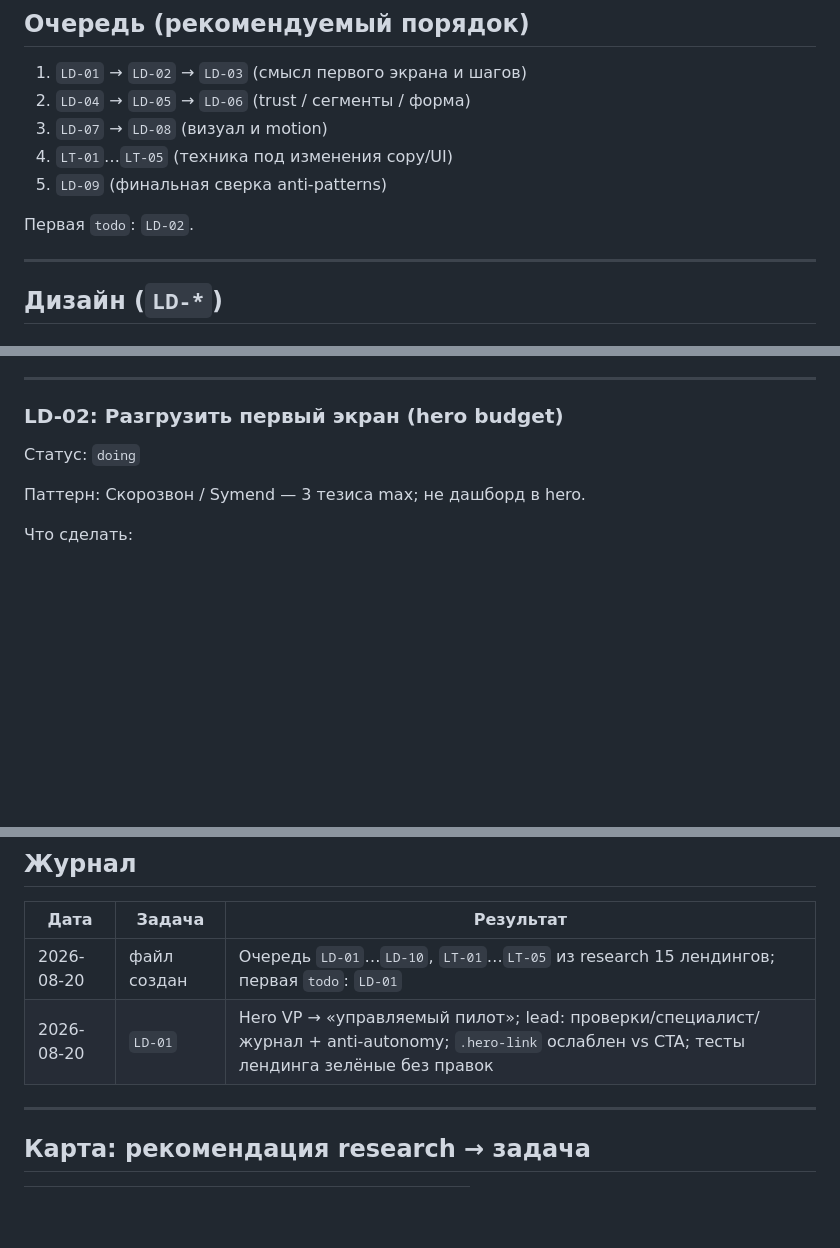
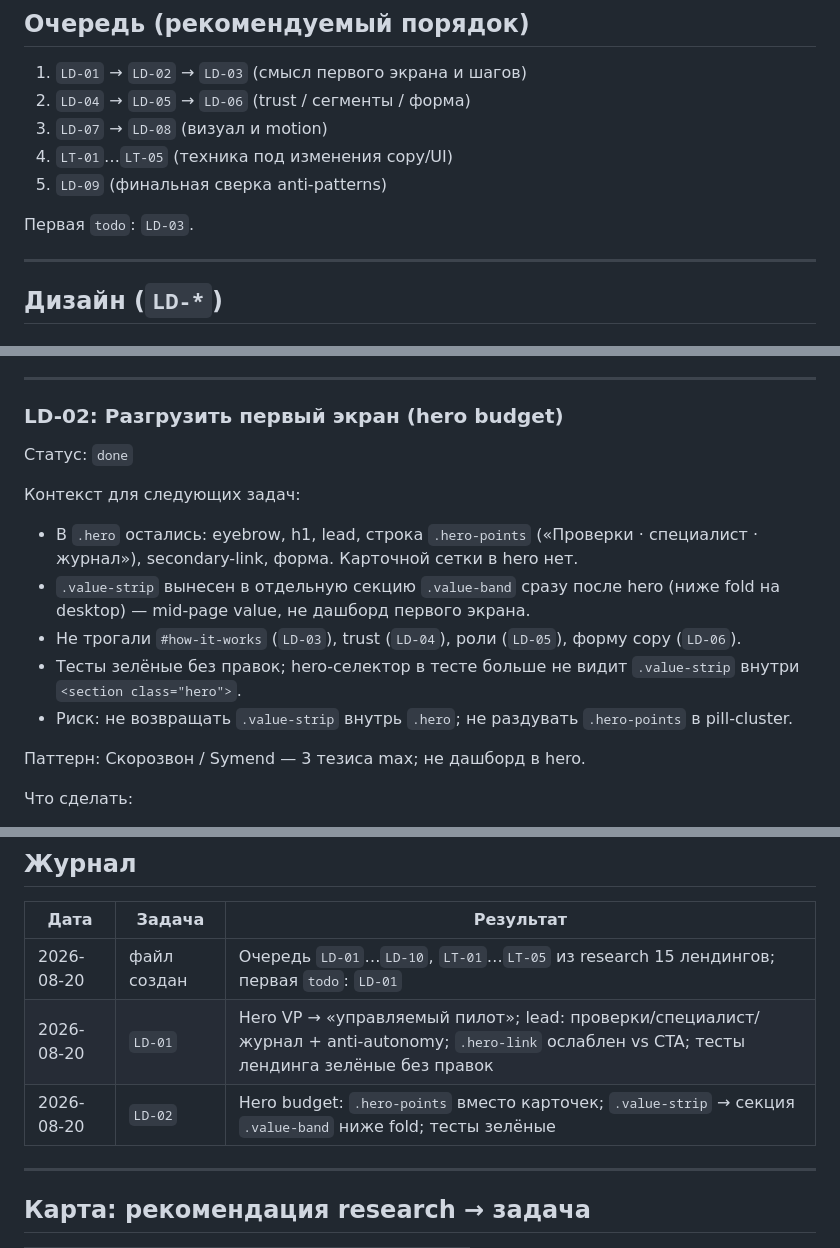
Before and after one commit to IvanLushnikov/ai-collector, a Markdown page: docs/research/2026-08-20-landing-b2b-1sp-backlog.md, 3 parts joined by grey strips. GitHub-like rendering; blank space fills up the shorter version.

Commit message:
docs(research): контекст LD-02 в backlog волны
Статус done, журнал и контекст для следующих задач.

```diff
--- a/docs/research/2026-08-20-landing-b2b-1sp-backlog.md
+++ b/docs/research/2026-08-20-landing-b2b-1sp-backlog.md
@@ -31,7 +31,7 @@
 4. `LT-01`…`LT-05` (техника под изменения copy/UI)
 5. `LD-09` (финальная сверка anti-patterns)
 
-Первая `todo`: `LD-02`.
+Первая `todo`: `LD-03`.
 
 ---
 
@@ -71,7 +71,15 @@
 
 ### LD-02: Разгрузить первый экран (hero budget)
 
-Статус: `doing`
+Статус: `done`
+
+Контекст для следующих задач:
+
+- В `.hero` остались: eyebrow, h1, lead, строка `.hero-points` («Проверки · специалист · журнал»), secondary-link, форма. Карточной сетки в hero нет.
+- `.value-strip` вынесен в отдельную секцию `.value-band` сразу после hero (ниже fold на desktop) — mid-page value, не дашборд первого экрана.
+- Не трогали `#how-it-works` (`LD-03`), trust (`LD-04`), роли (`LD-05`), форму copy (`LD-06`).
+- Тесты зелёные без правок; hero-селектор в тесте больше не видит `.value-strip` внутри `<section class="hero">`.
+- Риск: не возвращать `.value-strip` внутрь `.hero`; не раздувать `.hero-points` в pill-cluster.
 
 Паттерн: Скорозвон / Symend — 3 тезиса max; не дашборд в hero.
 
@@ -415,6 +423,7 @@
 |------|--------|-----------|
 | 2026-08-20 | файл создан | Очередь `LD-01`…`LD-10`, `LT-01`…`LT-05` из research 15 лендингов; первая `todo`: `LD-01` |
 | 2026-08-20 | `LD-01` | Hero VP → «управляемый пилот»; lead: проверки/специалист/журнал + anti-autonomy; `.hero-link` ослаблен vs CTA; тесты лендинга зелёные без правок |
+| 2026-08-20 | `LD-02` | Hero budget: `.hero-points` вместо карточек; `.value-strip` → секция `.value-band` ниже fold; тесты зелёные |
 
 ---
 
```
